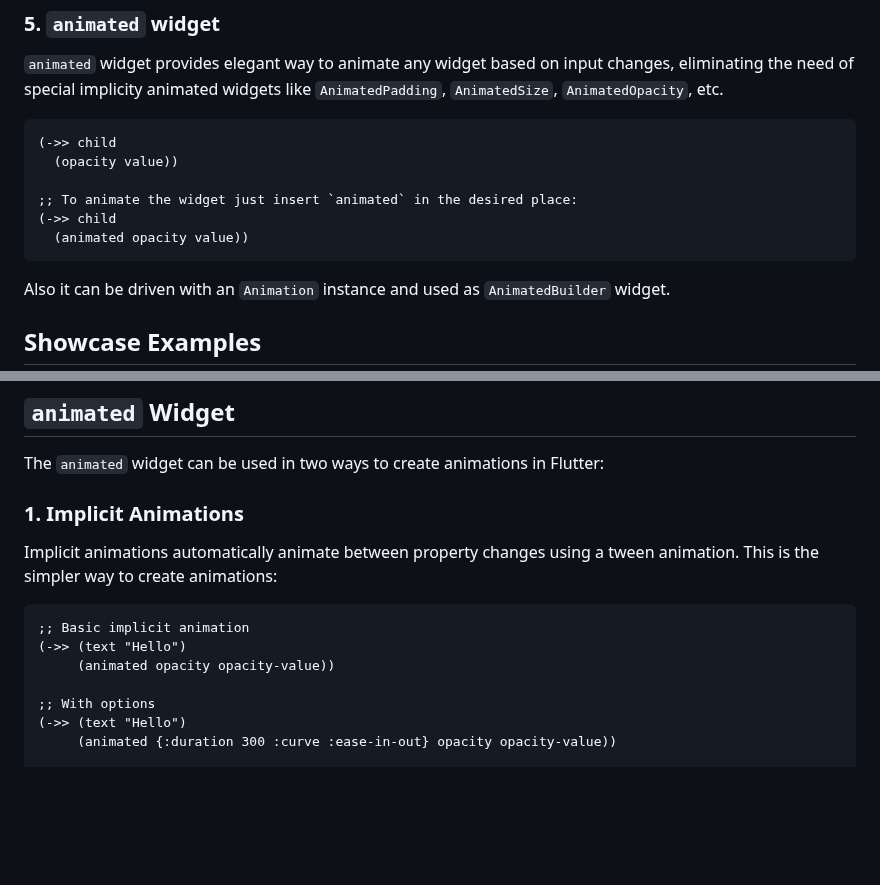
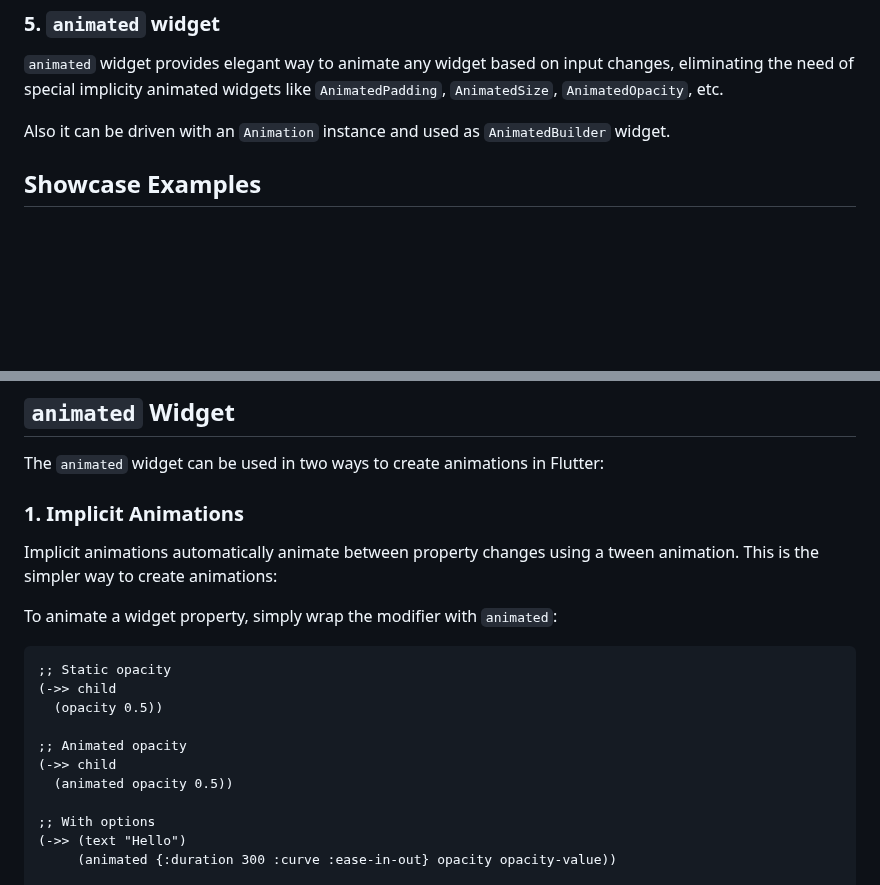
Before and after one commit to amjil/flutter-cljd, a Markdown page: Animations.md, 2 parts joined by grey strips. GitHub-like rendering; blank space fills up the shorter version.

Commit message:
docs: Update Animations.md with clearer animated widget examples

````diff
--- a/Animations.md
+++ b/Animations.md
@@ -49,14 +49,7 @@ Seamless integration with Flutter ecosystem:
 
 ### 5. `animated` widget
 `animated` widget provides elegant way to animate any widget based on input changes, eliminating the need of special implicity animated widgets like `AnimatedPadding`, `AnimatedSize`, `AnimatedOpacity`, etc.
-```clojure
-(->> child
-  (opacity value))
 
-;; To animate the widget just insert `animated` in the desired place:
-(->> child
-  (animated opacity value))
-```
 Also it can be driven with an `Animation` instance and used as `AnimatedBuilder` widget.
 
 ## Showcase Examples
@@ -206,14 +199,21 @@ Motion controllers manage the lifecycle and playback of animations. Unlike `Anim
 
 The `animated` widget can be used in two ways to create animations in Flutter:
 
+
 ### 1. Implicit Animations
 
 Implicit animations automatically animate between property changes using a tween animation. This is the simpler way to create animations:
 
+To animate a widget property, simply wrap the modifier with `animated`:
+
 ```clojure
-;; Basic implicit animation
-(->> (text "Hello")
-     (animated opacity opacity-value))
+;; Static opacity
+(->> child
+  (opacity 0.5))
+
+;; Animated opacity
+(->> child
+  (animated opacity 0.5))
 
 ;; With options
 (->> (text "Hello")
````
